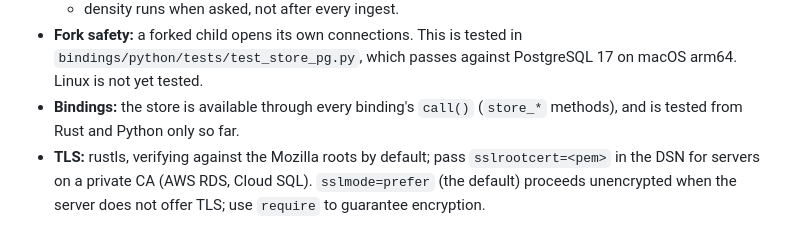
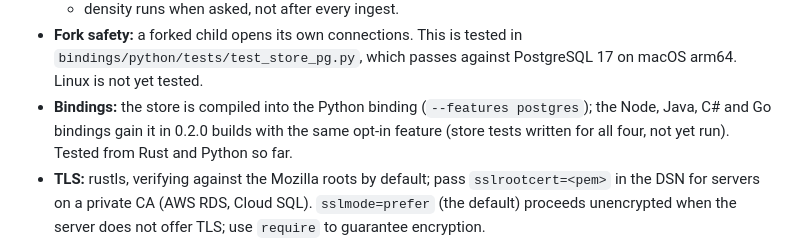
Before and after one commit to mahabodi/mahabodi, a Markdown page: README.md, the part around one of its changes. Rendered like a GitHub page.

```diff
--- a/README.md
+++ b/README.md
@@ -594,8 +604,9 @@ b.store_query("refund escalation", k=20)
 - **Fork safety:** a forked child opens its own connections. This is tested in
   `bindings/python/tests/test_store_pg.py`, which passes against PostgreSQL 17 on macOS arm64. Linux is not yet
   tested.
-- **Bindings:** the store is available through every binding's `call()` (`store_*` methods), and is tested from Rust
-  and Python only so far.
+- **Bindings:** the store is compiled into the Python binding (`--features postgres`); the Node, Java, C# and Go
+  bindings gain it in 0.2.0 builds with the same opt-in feature (store tests written for all four, not yet run).
+  Tested from Rust and Python so far.
 - **TLS:** rustls, verifying against the Mozilla roots by default; pass `sslrootcert=<pem>` in the DSN for servers
   on a private CA (AWS RDS, Cloud SQL). `sslmode=prefer` (the default) proceeds unencrypted when the server does not
   offer TLS; use `require` to guarantee encryption.
```
Also changed, not shown: other parts of README.md (+16 -6 lines), CHANGELOG.md (+4 -2 lines).
